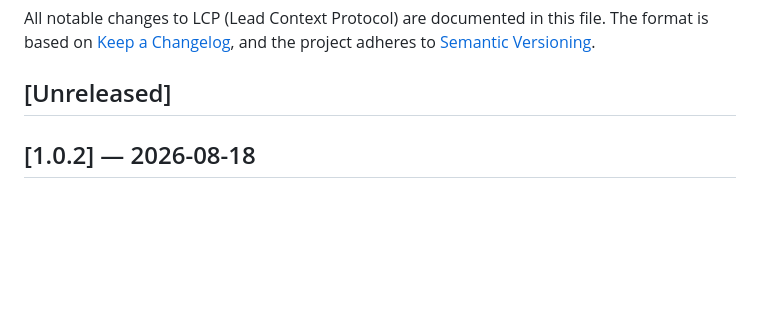
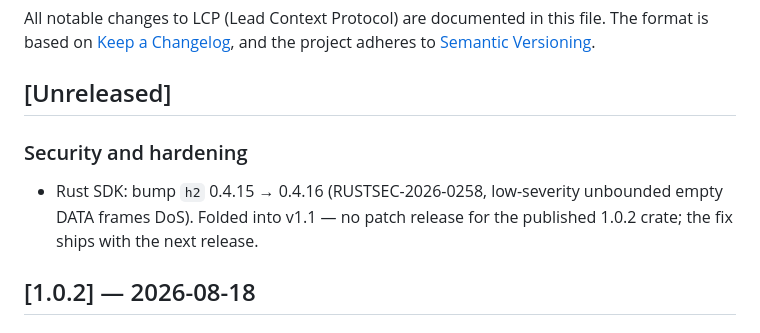
Before and after one commit to SpearSystems/LCP, a Markdown page: CHANGELOG.md, the part around the change. Drawn GitHub-style; blank space fills up the shorter version.

Commit message:
docs: record h2 bump folded into v1.1 (no patch release for 1.0.2)

```diff
--- a/CHANGELOG.md
+++ b/CHANGELOG.md
@@ -5,6 +5,12 @@ file. The format is based on [Keep a Changelog](https://keepachangelog.com/),
 and the project adheres to [Semantic Versioning](https://semver.org/).
 
 ## [Unreleased]
+
+### Security and hardening
+
+- Rust SDK: bump `h2` 0.4.15 → 0.4.16 (RUSTSEC-2026-0258, low-severity
+  unbounded empty DATA frames DoS). Folded into v1.1 — no patch release
+  for the published 1.0.2 crate; the fix ships with the next release.
 
 ## [1.0.2] — 2026-08-18
 
```
